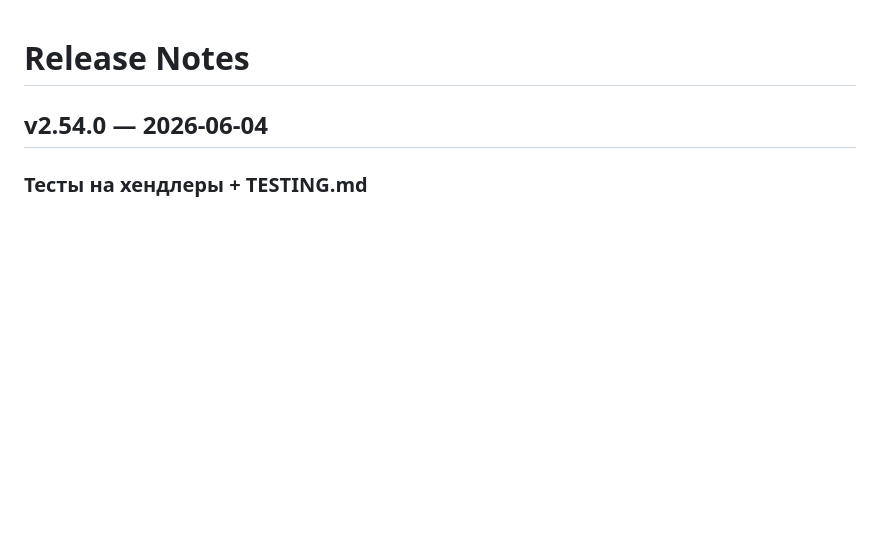
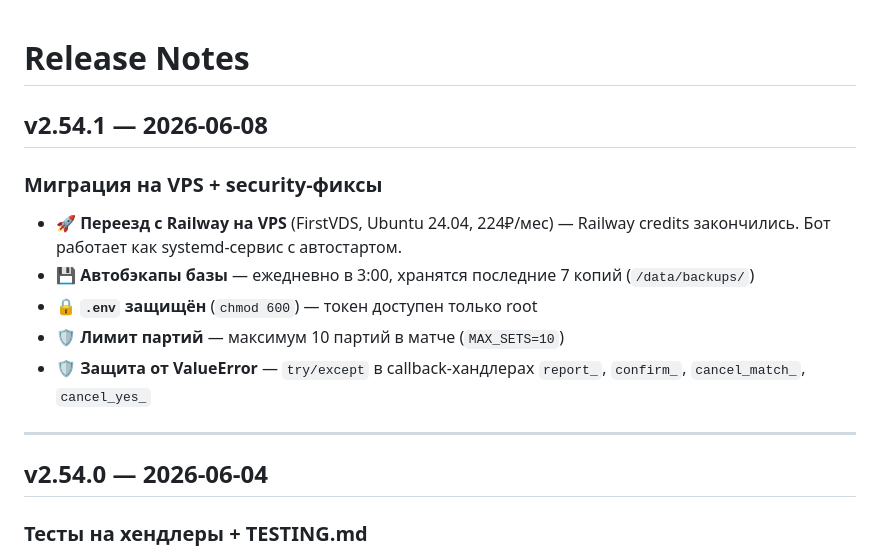
Before and after one commit to petershor99-qa/bottennis, a Markdown page: RELEASE_NOTES.md, the part around the change. Rendered like a GitHub page; blank space fills up the shorter version.

Commit message:
chore: RELEASE_NOTES v2.54.1 — миграция на VPS + security-фиксы
Co-Authored-By: Claude Sonnet 4.6 <noreply@anthropic.com>

```diff
--- a/RELEASE_NOTES.md
+++ b/RELEASE_NOTES.md
@@ -1,4 +1,15 @@
 # Release Notes
+
+## v2.54.1 — 2026-06-08
+
+### Миграция на VPS + security-фиксы
+- 🚀 **Переезд с Railway на VPS** (FirstVDS, Ubuntu 24.04, 224₽/мес) — Railway credits закончились. Бот работает как systemd-сервис с автостартом.
+- 💾 **Автобэкапы базы** — ежедневно в 3:00, хранятся последние 7 копий (`/data/backups/`)
+- 🔒 **`.env` защищён** (`chmod 600`) — токен доступен только root
+- 🛡️ **Лимит партий** — максимум 10 партий в матче (`MAX_SETS=10`)
+- 🛡️ **Защита от ValueError** — `try/except` в callback-хандлерах `report_`, `confirm_`, `cancel_match_`, `cancel_yes_`
+
+---
 
 ## v2.54.0 — 2026-06-04
 
```
